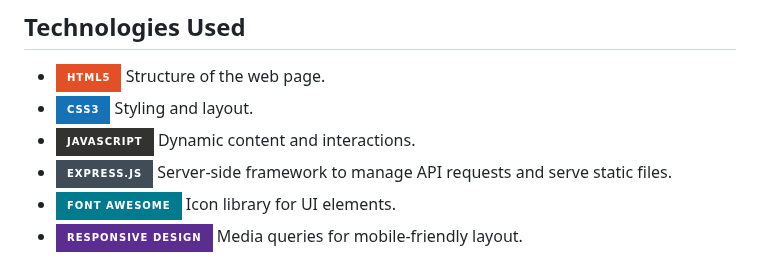
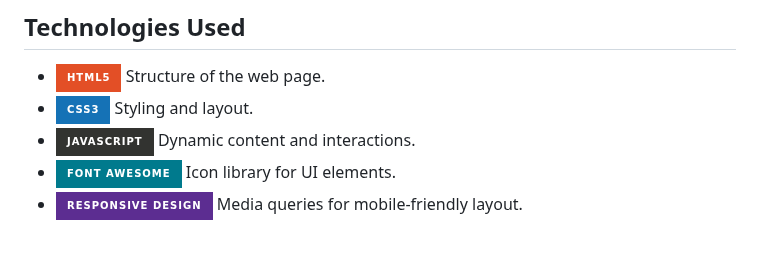
Before and after one commit to burhan1997/The-Weather-Application, a Markdown page: README.md, the part around one of its changes. GitHub-like rendering; badges without logos.

```diff
--- a/README.md
+++ b/README.md
@@ -37,7 +37,6 @@ Furthermore, the app includes hourly forecasts, allowing users to see detailed w
 - ![HTML5](https://img.shields.io/badge/html5-%23E34F26.svg?style=for-the-badge&logo=html5&logoColor=white) Structure of the web page.
 - ![CSS3](https://img.shields.io/badge/css3-%231572B6.svg?style=for-the-badge&logo=css3&logoColor=white) Styling and layout.
 - ![JavaScript](https://img.shields.io/badge/javascript-%23323330.svg?style=for-the-badge&logo=javascript&logoColor=%23F7DF1E) Dynamic content and interactions.
-- ![Express.js](https://img.shields.io/badge/express.js-%23404d59.svg?style=for-the-badge&logo=express&logoColor=%2361DAFB) Server-side framework to manage API requests and serve static files.
 - ![Font Awesome](https://img.shields.io/badge/Font%20Awesome-%23007A8D.svg?style=for-the-badge&logo=font-awesome&logoColor=white) Icon library for UI elements.
 - ![Responsive Design](https://img.shields.io/badge/Responsive%20Design-%235C2D91.svg?style=for-the-badge&logo=responsive&logoColor=white) Media queries for mobile-friendly layout.
 
```
Also changed, not shown: other parts of README.md (+2 -2 lines).
